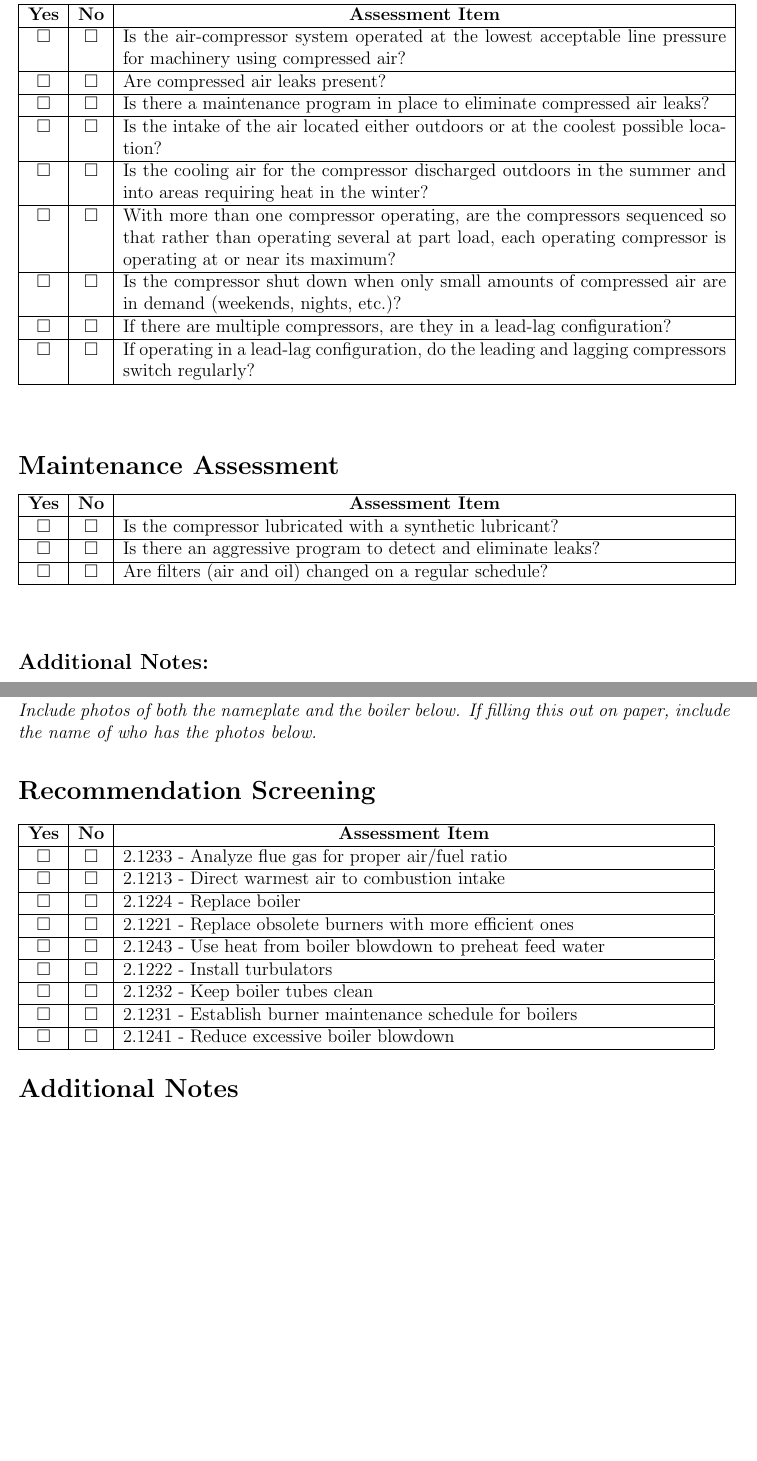
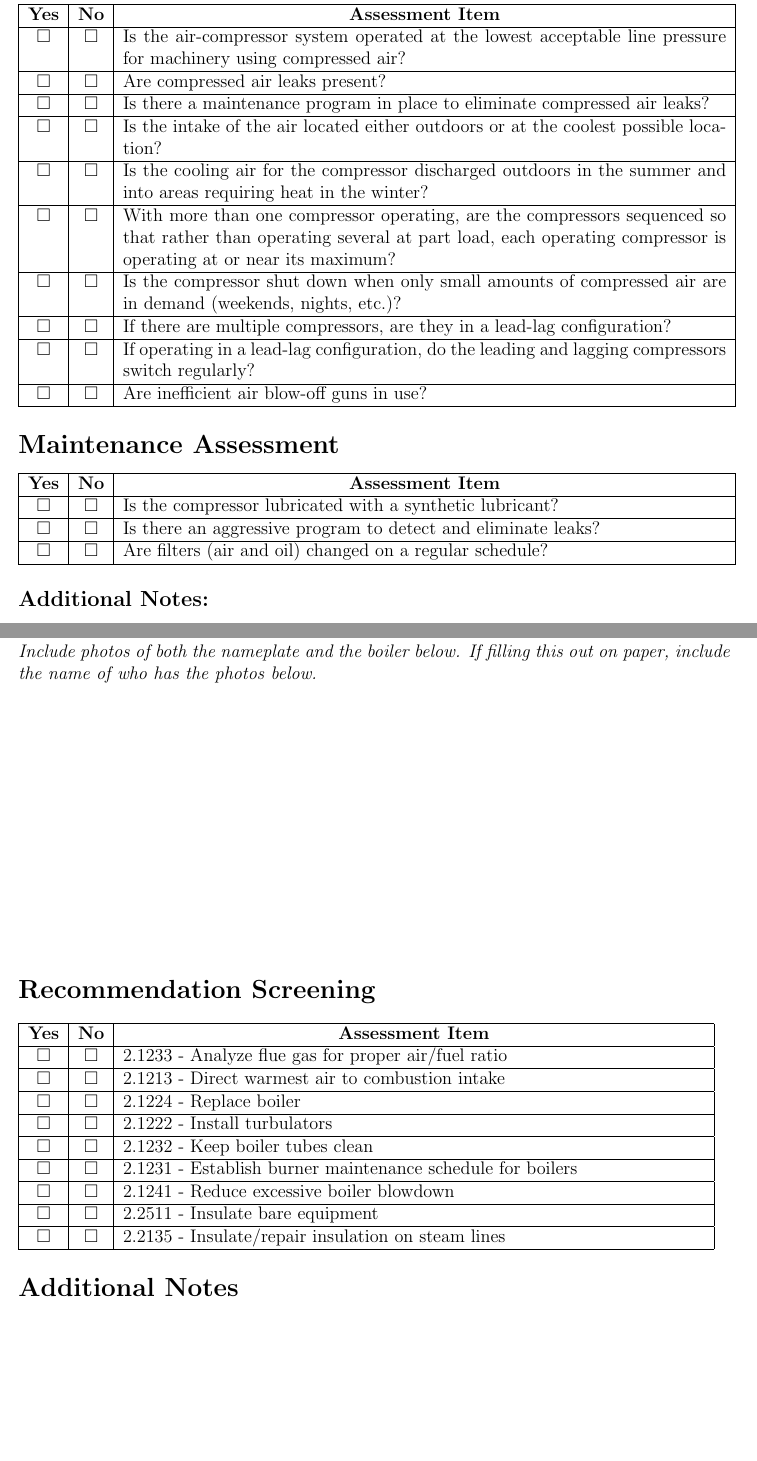
Before and after one commit to nikoally/SNE-ITAC-Standard-Notes-Template, a LaTeX document (main.tex, which reads Boiler.tex, Compressor.tex): two parts of pages 11 and 16 of 23, joined at a grey line, cut so that both start at the same text, the shorter picture padded with empty space. Compiled offline with pdfLaTeX.

Commit message:
Added recs to boiler

```diff
--- a/Boiler.tex
+++ b/Boiler.tex
@@ -44,6 +42,8 @@ $\square$ & $\square$ & Are safety devices tested periodically? \\
 
 \clearpage \section*{Photos}
 \emph{Include photos of both the nameplate and the boiler below. If filling this out on paper, include the name of who has the photos below. }
+
+\vspace{6cm}
 
 
 \section*{Recommendation Screening}
@@ -57,10 +57,6 @@ $\square$ & $\square$ & 2.1213 - Direct warmest air to combustion intake \\
 \hline
 $\square$ & $\square$ & 2.1224 - Replace boiler \\
 \hline
-$\square$ & $\square$ & 2.1221 - Replace obsolete burners with more efficient ones \\
-\hline
-$\square$ & $\square$ & 2.1243 - Use heat from boiler blowdown to preheat feed water \\
-\hline
 $\square$ & $\square$ & 2.1222 - Install turbulators \\
 \hline
 $\square$ & $\square$ & 2.1232 - Keep boiler tubes clean \\
@@ -68,6 +64,10 @@ $\square$ & $\square$ & 2.1232 - Keep boiler tubes clean \\
 $\square$ & $\square$ & 2.1231 - Establish burner maintenance schedule for boilers \\
 \hline
 $\square$ & $\square$ & 2.1241 - Reduce excessive boiler blowdown \\
+\hline
+$\square$ & $\square$ & 2.2511 - Insulate bare equipment \\
+\hline
+$\square$ & $\square$ & 2.2135 - Insulate/repair insulation on steam lines \\
 \hline
 \end{tabular}
 
--- a/Compressor.tex
+++ b/Compressor.tex
@@ -60,4 +60,6 @@ $\square$ & $\square$ & If there are multiple compressors, are they in a lead-la
 \hline
 $\square$ & $\square$ & If operating in a lead-lag configuration, do the leading and lagging compressors switch regularly? \\
 \hline
+$\square$ & $\square$ & Are inefficient air blow-off guns in use?  \\
+\hline
 \end{tabular}
@@ -77,8 +77,6 @@ $\square$ & $\square$ & Is there an aggressive program to detect and eliminate l
 $\square$ & $\square$ & Are filters (air and oil) changed on a regular schedule? \\
 \hline
 \end{tabular}
-
-\vspace{1cm}
 
 \subsection*{Additional Notes:}
 \emph{Include information such as lead/lag configuration for multiple compressors or other unique things about this facility. }
```
Also changed, not shown: Boiler.tex (2 more changed lines), Compressor.tex (4 more changed lines).
